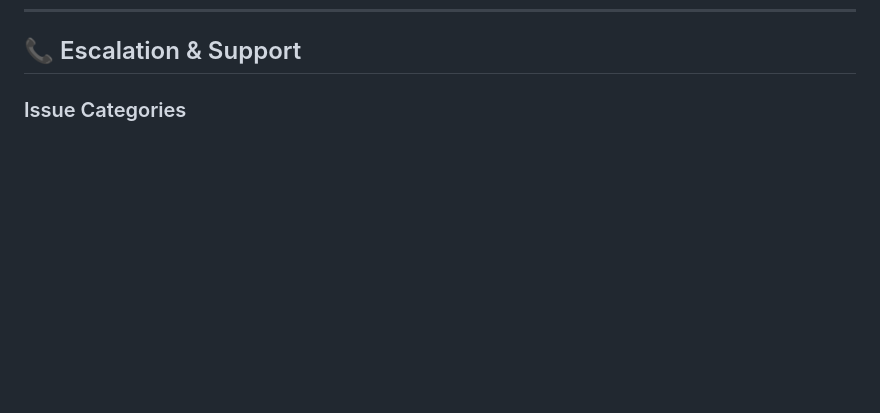
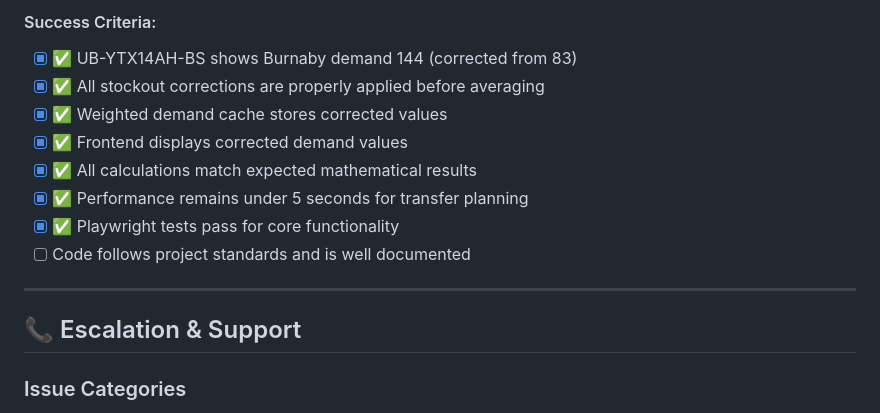
Before and after one commit to kewal-syrex/warehouse-transfer-system, a Markdown page: docs/TASKS.md, the part around one of its changes. Drawn GitHub-style; folded sections open; blank space fills up the shorter version.

```diff
--- a/docs/TASKS.md
+++ b/docs/TASKS.md
@@ -2258,3 +2329,15 @@ A task is complete when:
+#### Success Criteria:
+- [x] ✅ UB-YTX14AH-BS shows Burnaby demand 144 (corrected from 83)
+- [x] ✅ All stockout corrections are properly applied before averaging
+- [x] ✅ Weighted demand cache stores corrected values
+- [x] ✅ Frontend displays corrected demand values
+- [x] ✅ All calculations match expected mathematical results
+- [x] ✅ Performance remains under 5 seconds for transfer planning
+- [x] ✅ Playwright tests pass for core functionality
+- [ ] Code follows project standards and is well documented
+
+---
+
 ## 📞 Escalation & Support
 
 ### Issue Categories
```
Also changed, not shown: other parts of docs/TASKS.md (+71 -0 lines).
